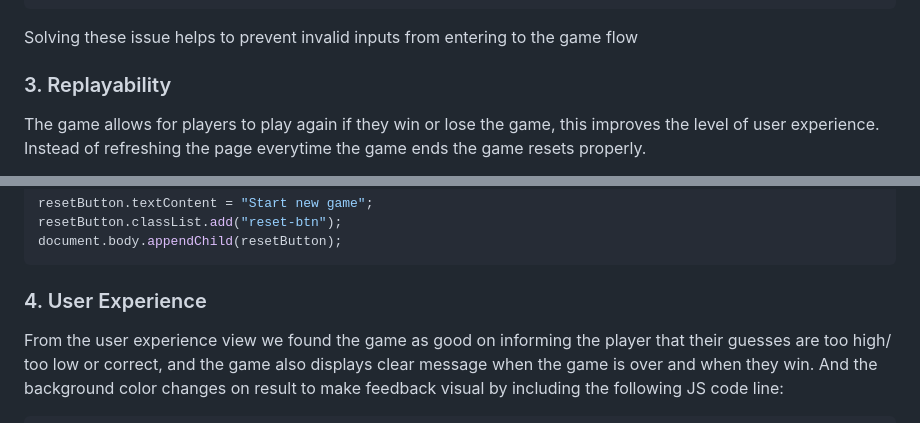
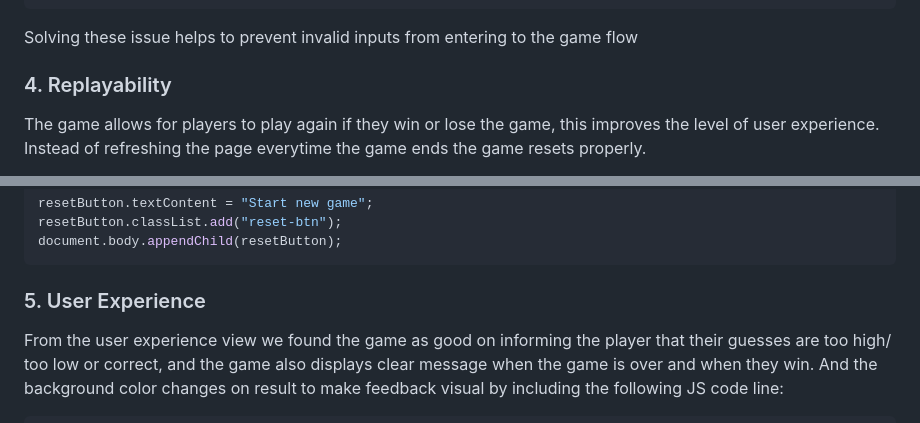
Before and after one commit to yer0san/Number-guessing-game, a Markdown page: README.md, 2 parts joined by grey strips. Drawn GitHub-style.

````diff
--- a/README.md
+++ b/README.md
@@ -96,7 +96,7 @@ if (userGuess < 1 || userGuess > 100) {
 
 Solving these issue helps to prevent invalid inputs from entering to the game flow
 
-### 3. Replayability
+### 4. Replayability
 
 The game allows for players to play again if they win or lose the game, this improves the level of user experience. Instead of refreshing the page everytime the game ends the game resets properly.
 
@@ -125,7 +125,7 @@ resetButton.classList.add("reset-btn");
 document.body.appendChild(resetButton);
 ```
 
-### 4. User Experience
+### 5. User Experience
 From the user experience view we found the game as good on informing the player that their guesses are too high/ too low or correct, and the game also displays clear message when the game is over and when they win. And the background color changes on result to make feedback visual by including the following JS code line:
 ```javascript
 lastResult.style.backgroundColor = "green";
````
Also changed, not shown: other parts of README.md (+4 -4 lines).
